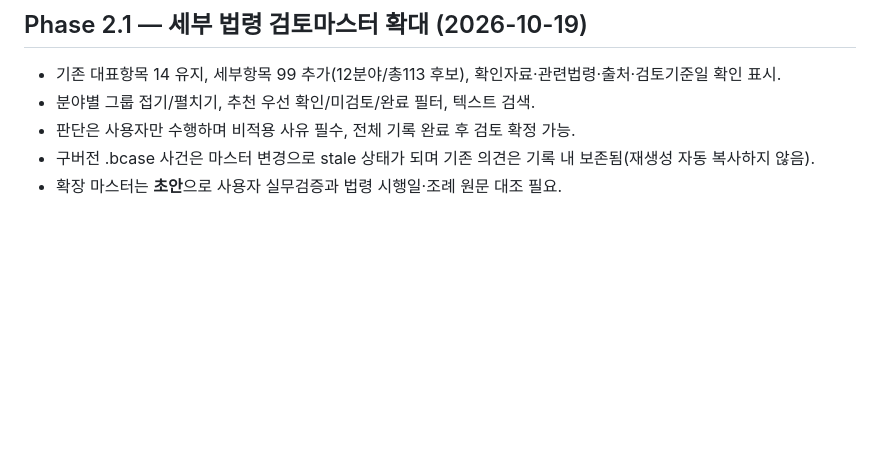
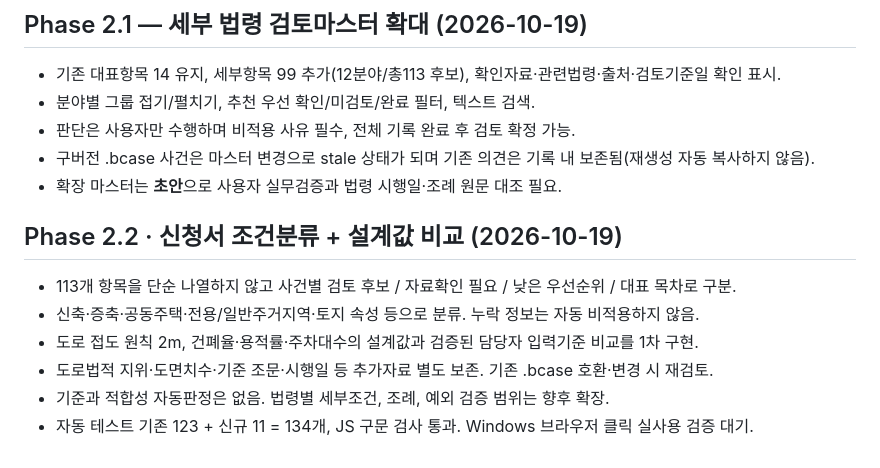
Before and after one commit to smile7962/building-permit-review-agent, a Markdown page: PROJECT_STATUS.md, the part around the change. GitHub-like rendering; blank space fills up the shorter version.

Commit message:
Explain Phase 2.2 case-based screening, reviewed thresholds and limitations

```diff
--- a/PROJECT_STATUS.md
+++ b/PROJECT_STATUS.md
@@ -143,3 +143,12 @@
 - 판단은 사용자만 수행하며 비적용 사유 필수, 전체 기록 완료 후 검토 확정 가능.
 - 구버전 .bcase 사건은 마스터 변경으로 stale 상태가 되며 기존 의견은 기록 내 보존됨(재생성 자동 복사하지 않음).
 - 확장 마스터는 **초안**으로 사용자 실무검증과 법령 시행일·조례 원문 대조 필요.
+
+
+## Phase 2.2 · 신청서 조건분류 + 설계값 비교 (2026-10-19)
+- 113개 항목을 단순 나열하지 않고 사건별 검토 후보 / 자료확인 필요 / 낮은 우선순위 / 대표 목차로 구분.
+- 신축·증축·공동주택·전용/일반주거지역·토지 속성 등으로 분류. 누락 정보는 자동 비적용하지 않음.
+- 도로 접도 원칙 2m, 건폐율·용적률·주차대수의 설계값과 검증된 담당자 입력기준 비교를 1차 구현.
+- 도로법적 지위·도면치수·기준 조문·시행일 등 추가자료 별도 보존. 기존 .bcase 호환·변경 시 재검토.
+- 기준과 적합성 자동판정은 없음. 법령별 세부조건, 조례, 예외 검증 범위는 향후 확장.
+- 자동 테스트 기존 123 + 신규 11 = 134개, JS 구문 검사 통과. Windows 브라우저 클릭 실사용 검증 대기.
```
